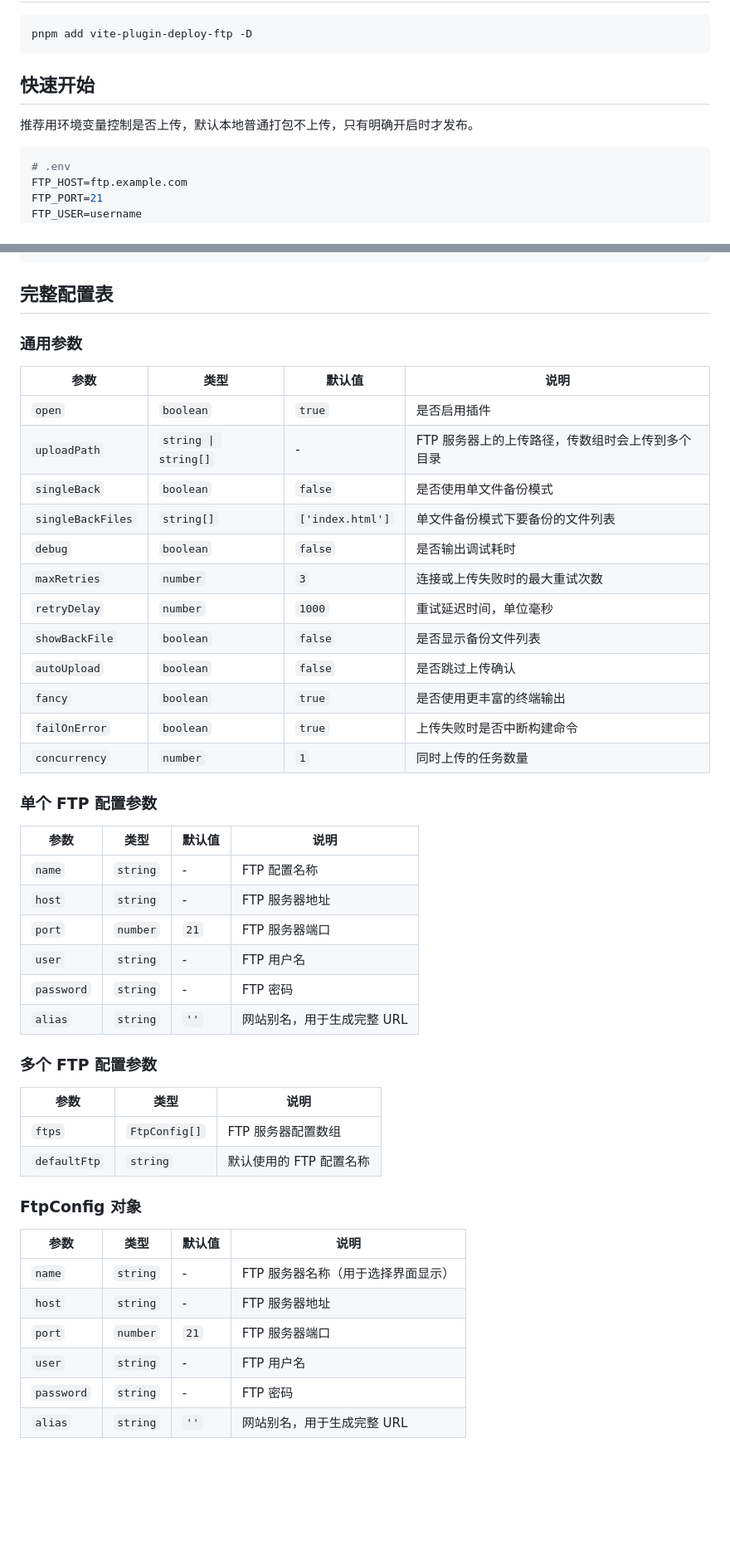
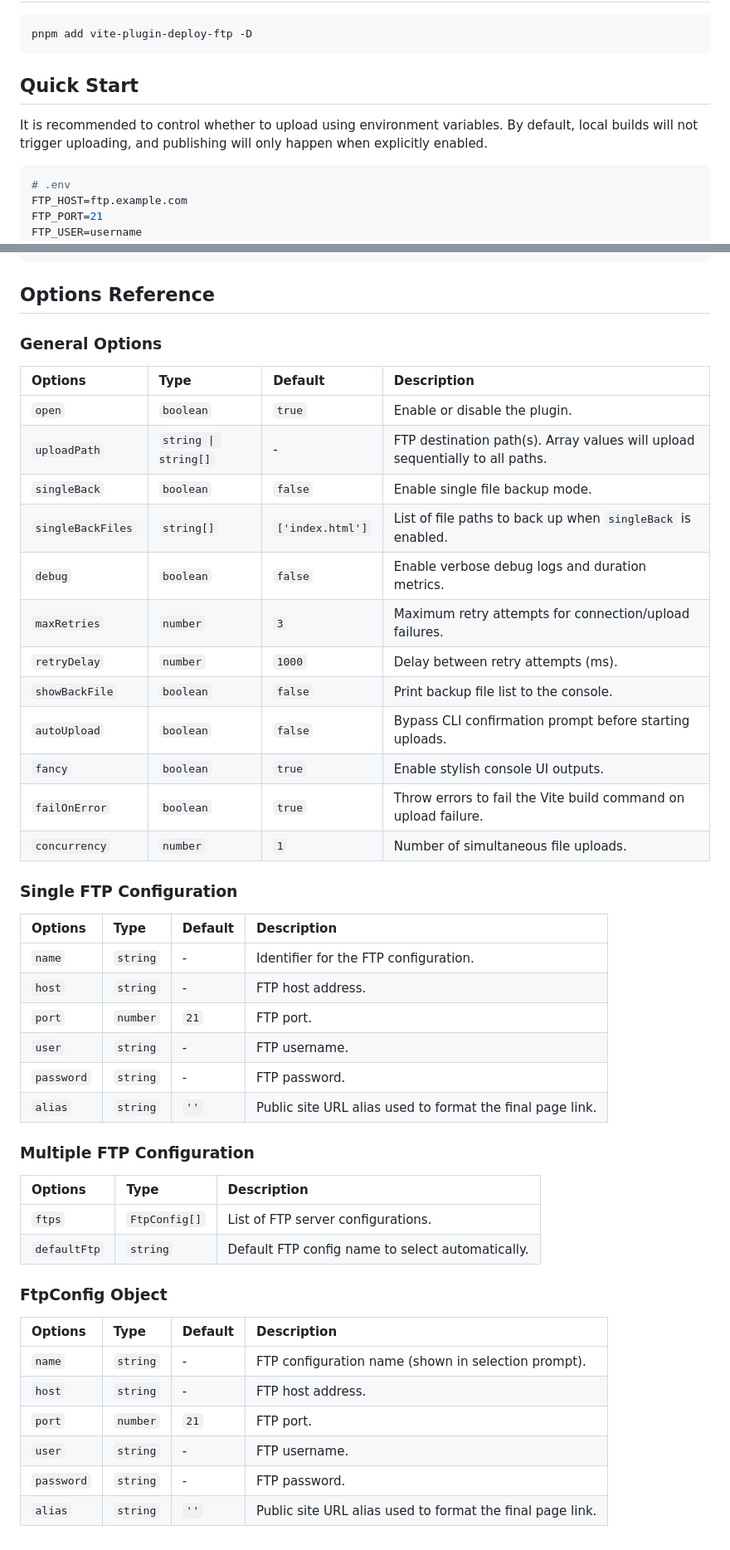
Before and after one commit to yulin96/vite-plugin-deploy-ftp, a Markdown page: README.md, 2 parts joined by grey strips. Shown at 83% size. Drawn GitHub-style; blank space fills up the shorter version.

Commit message:
docs: 更新 README

````diff
--- a/README.md
+++ b/README.md
@@ -8,9 +12,9 @@
 pnpm add vite-plugin-deploy-ftp -D
 ```
 
-## 快速开始
+## Quick Start
 
-推荐用环境变量控制是否上传，默认本地普通打包不上传，只有明确开启时才发布。
+It is recommended to control whether to upload using environment variables. By default, local builds will not trigger uploading, and publishing will only happen when explicitly enabled.
 
 ```bash
 # .env
@@ -166,50 +170,50 @@ export default {
 }
 ```
 
-## 完整配置表
+## Options Reference
 
-### 通用参数
+### General Options
 
-| 参数              | 类型                 | 默认值           | 说明                                             |
-| ----------------- | -------------------- | ---------------- | ------------------------------------------------ |
-| `open`            | `boolean`            | `true`           | 是否启用插件                                     |
-| `uploadPath`      | `string \| string[]` | -                | FTP 服务器上的上传路径，传数组时会上传到多个目录 |
-| `singleBack`      | `boolean`            | `false`          | 是否使用单文件备份模式                           |
-| `singleBackFiles` | `string[]`           | `['index.html']` | 单文件备份模式下要备份的文件列表                 |
-| `debug`           | `boolean`            | `false`          | 是否输出调试耗时                                 |
-| `maxRetries`      | `number`             | `3`              | 连接或上传失败时的最大重试次数                   |
-| `retryDelay`      | `number`             | `1000`           | 重试延迟时间，单位毫秒                           |
-| `showBackFile`    | `boolean`            | `false`          | 是否显示备份文件列表                             |
-| `autoUpload`      | `boolean`            | `false`          | 是否跳过上传确认                                 |
-| `fancy`           | `boolean`            | `true`           | 是否使用更丰富的终端输出                         |
-| `failOnError`     | `boolean`            | `true`           | 上传失败时是否中断构建命令                       |
-| `concurrency`     | `number`             | `1`              | 同时上传的任务数量                               |
+| Options           | Type                 | Default          | Description                                                                  |
+| :---------------- | :------------------- | :--------------- | :--------------------------------------------------------------------------- |
+| `open`            | `boolean`            | `true`           | Enable or disable the plugin.                                                |
+| `uploadPath`      | `string \| string[]` | -                | FTP destination path(s). Array values will upload sequentially to all paths. |
+| `singleBack`      | `boolean`            | `false`          | Enable single file backup mode.                                              |
+| `singleBackFiles` | `string[]`           | `['index.html']` | List of file paths to back up when `singleBack` is enabled.                  |
+| `debug`           | `boolean`            | `false`          | Enable verbose debug logs and duration metrics.                              |
+| `maxRetries`      | `number`             | `3`              | Maximum retry attempts for connection/upload failures.                       |
+| `retryDelay`      | `number`             | `1000`           | Delay between retry attempts (ms).                                           |
+| `showBackFile`    | `boolean`            | `false`          | Print backup file list to the console.                                       |
+| `autoUpload`      | `boolean`            | `false`          | Bypass CLI confirmation prompt before starting uploads.                      |
+| `fancy`           | `boolean`            | `true`           | Enable stylish console UI outputs.                                           |
+| `failOnError`     | `boolean`            | `true`           | Throw errors to fail the Vite build command on upload failure.               |
+| `concurrency`     | `number`             | `1`              | Number of simultaneous file uploads.                                         |
 
-### 单个 FTP 配置参数
+### Single FTP Configuration
 
-| 参数       | 类型     | 默认值 | 说明                       |
-| ---------- | -------- | ------ | -------------------------- |
-| `name`     | `string` | -      | FTP 配置名称               |
-| `host`     | `string` | -      | FTP 服务器地址             |
-| `port`     | `number` | `21`   | FTP 服务器端口             |
-| `user`     | `string` | -      | FTP 用户名                 |
-| `password` | `string` | -      | FTP 密码                   |
-| `alias`    | `string` | `''`   | 网站别名，用于生成完整 URL |
+| Options    | Type     | Default | Description                                               |
+| :--------- | :------- | :------ | :-------------------------------------------------------- |
+| `name`     | `string` | -       | Identifier for the FTP configuration.                     |
+| `host`     | `string` | -       | FTP host address.                                         |
+| `port`     | `number` | `21`    | FTP port.                                                 |
+| `user`     | `string` | -       | FTP username.                                             |
+| `password` | `string` | -       | FTP password.                                             |
+| `alias`    | `string` | `''`    | Public site URL alias used to format the final page link. |
 
-### 多个 FTP 配置参数
+### Multiple FTP Configuration
 
-| 参数         | 类型          | 说明                    |
-| ------------ | ------------- | ----------------------- |
-| `ftps`       | `FtpConfig[]` | FTP 服务器配置数组      |
-| `defaultFtp` | `string`      | 默认使用的 FTP 配置名称 |
+| Options      | Type          | Description                                      |
+| :----------- | :------------ | :----------------------------------------------- |
+| `ftps`       | `FtpConfig[]` | List of FTP server configurations.               |
+| `defaultFtp` | `string`      | Default FTP config name to select automatically. |
 
-### FtpConfig 对象
+### FtpConfig Object
 
-| 参数       | 类型     | 默认值 | 说明                               |
-| ---------- | -------- | ------ | ---------------------------------- |
-| `name`     | `string` | -      | FTP 服务器名称（用于选择界面显示） |
-| `host`     | `string` | -      | FTP 服务器地址                     |
-| `port`     | `number` | `21`   | FTP 服务器端口                     |
-| `user`     | `string` | -      | FTP 用户名                         |
-| `password` | `string` | -      | FTP 密码                           |
-| `alias`    | `string` | `''`   | 网站别名，用于生成完整 URL         |
+| Options    | Type     | Default | Description                                               |
+| :--------- | :------- | :------ | :-------------------------------------------------------- |
+| `name`     | `string` | -       | FTP configuration name (shown in selection prompt).       |
+| `host`     | `string` | -       | FTP host address.                                         |
+| `port`     | `number` | `21`    | FTP port.                                                 |
+| `user`     | `string` | -       | FTP username.                                             |
+| `password` | `string` | -       | FTP password.                                             |
+| `alias`    | `string` | `''`    | Public site URL alias used to format the final page link. |
````
Also changed, not shown: other parts of README.md (+43 -39 lines).
